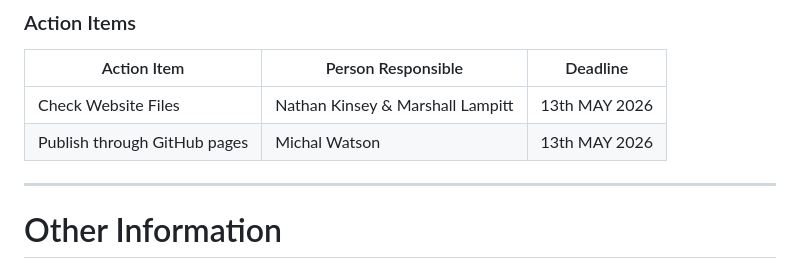
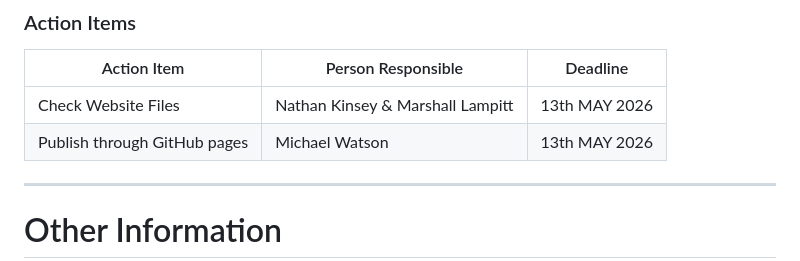
Before and after one commit to myklwatson/Simple-Website, a Markdown page: Documentation/Iteration 3/I3 - Meeting 6MAY.md, the part around the change. Drawn GitHub-style.

Commit message:
Spelling Fix

```diff
--- a/Documentation/Iteration 3/I3 - Meeting 6MAY.md
+++ b/Documentation/Iteration 3/I3 - Meeting 6MAY.md
@@ -101,7 +101,7 @@ We then need to utilise GitHub pages to publish our website in order to do user
 | Action Item              | Person Responsible | Deadline          |
 |--------------------------|-------------------|------------------|
 | Check Website Files    |  Nathan Kinsey & Marshall Lampitt  |    13th MAY 2026    |
-| Publish through GitHub pages    | Michal Watson   |   13th MAY 2026   |
+| Publish through GitHub pages    | Michael Watson   |   13th MAY 2026   |
 
 
 ---
```
